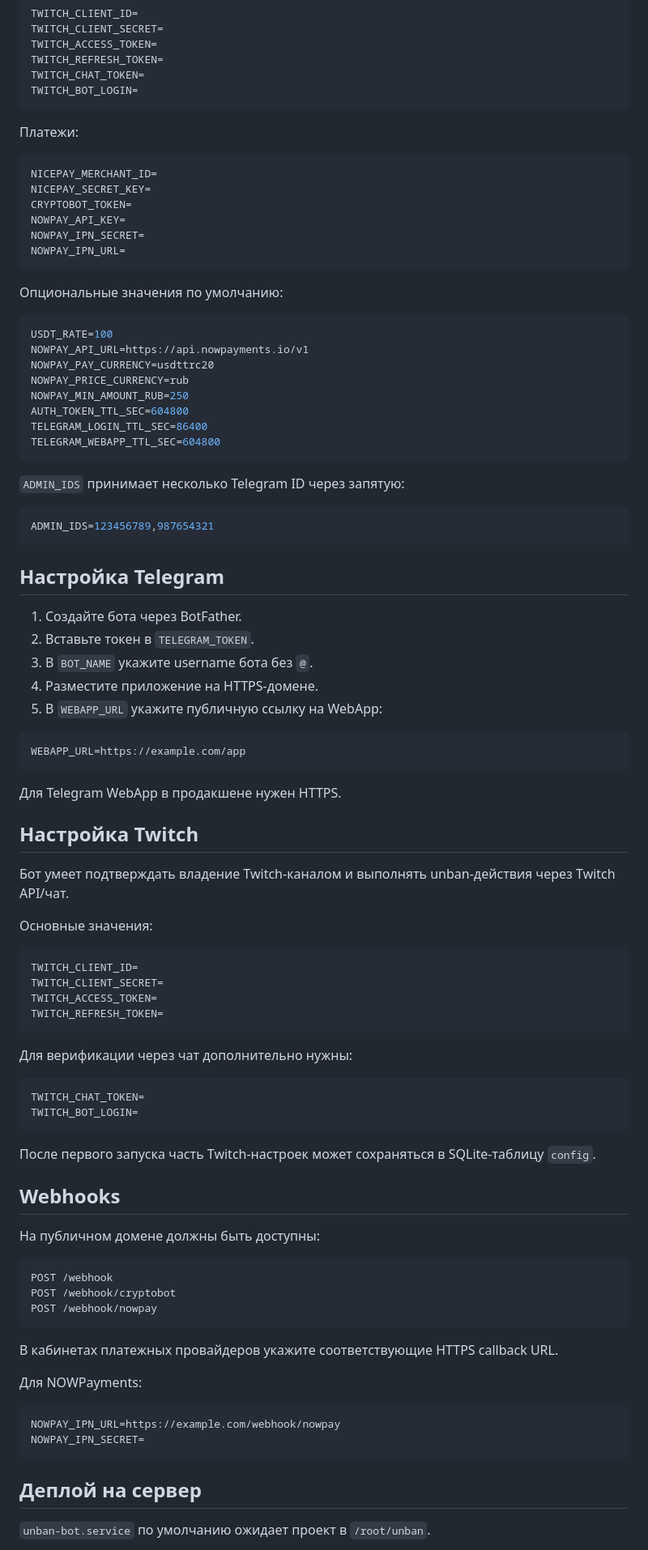
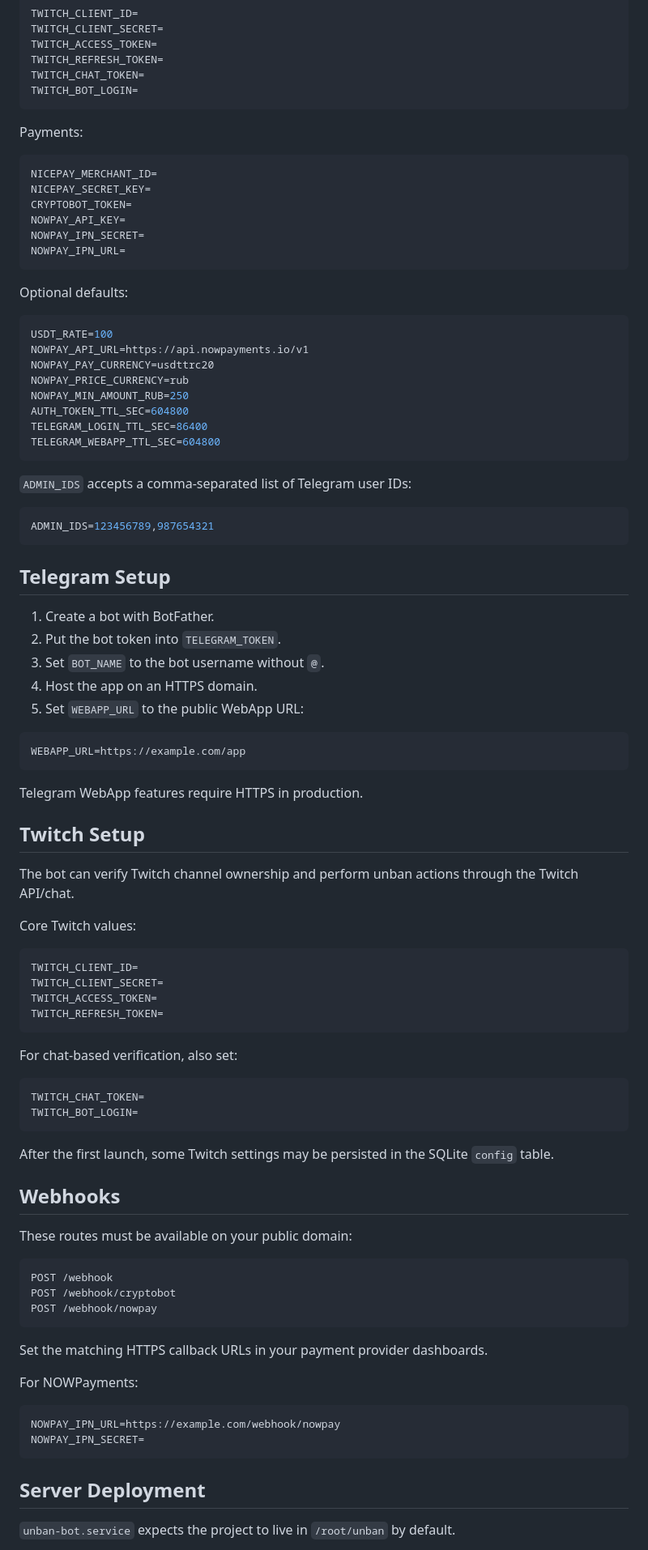
Before and after one commit to ind0zer/unbanmeplease, a Markdown page: README.md, the part around one of its changes. Shown at 81% size. Drawn GitHub-style.

````diff
--- a/README.md
+++ b/README.md
@@ -98,7 +98,7 @@ TWITCH_CHAT_TOKEN=
 TWITCH_BOT_LOGIN=
 ```
 
-Платежи:
+Payments:
 
 ```env
 NICEPAY_MERCHANT_ID=
@@ -109,7 +109,7 @@ NOWPAY_IPN_SECRET=
 NOWPAY_IPN_URL=
 ```
 
-Опциональные значения по умолчанию:
+Optional defaults:
 
 ```env
 USDT_RATE=100
@@ -122,31 +122,31 @@ TELEGRAM_LOGIN_TTL_SEC=86400
 TELEGRAM_WEBAPP_TTL_SEC=604800
 ```
 
-`ADMIN_IDS` принимает несколько Telegram ID через запятую:
+`ADMIN_IDS` accepts a comma-separated list of Telegram user IDs:
 
 ```env
 ADMIN_IDS=123456789,987654321
 ```
 
-## Настройка Telegram
+## Telegram Setup
 
-1. Создайте бота через BotFather.
-2. Вставьте токен в `TELEGRAM_TOKEN`.
-3. В `BOT_NAME` укажите username бота без `@`.
-4. Разместите приложение на HTTPS-домене.
-5. В `WEBAPP_URL` укажите публичную ссылку на WebApp:
+1. Create a bot with BotFather.
+2. Put the bot token into `TELEGRAM_TOKEN`.
+3. Set `BOT_NAME` to the bot username without `@`.
+4. Host the app on an HTTPS domain.
+5. Set `WEBAPP_URL` to the public WebApp URL:
 
 ```env
 WEBAPP_URL=https://example.com/app
 ```
 
-Для Telegram WebApp в продакшене нужен HTTPS.
+Telegram WebApp features require HTTPS in production.
 
-## Настройка Twitch
+## Twitch Setup
 
-Бот умеет подтверждать владение Twitch-каналом и выполнять unban-действия через Twitch API/чат.
+The bot can verify Twitch channel ownership and perform unban actions through the Twitch API/chat.
 
-Основные значения:
+Core Twitch values:
 
 ```env
 TWITCH_CLIENT_ID=
@@ -155,18 +155,18 @@ TWITCH_ACCESS_TOKEN=
 TWITCH_REFRESH_TOKEN=
 ```
 
-Для верификации через чат дополнительно нужны:
+For chat-based verification, also set:
 
 ```env
 TWITCH_CHAT_TOKEN=
 TWITCH_BOT_LOGIN=
 ```
 
-После первого запуска часть Twitch-настроек может сохраняться в SQLite-таблицу `config`.
+After the first launch, some Twitch settings may be persisted in the SQLite `config` table.
 
 ## Webhooks
 
-На публичном домене должны быть доступны:
+These routes must be available on your public domain:
 
 ```text
 POST /webhook
@@ -174,16 +174,16 @@ POST /webhook/cryptobot
 POST /webhook/nowpay
 ```
 
-В кабинетах платежных провайдеров укажите соответствующие HTTPS callback URL.
+Set the matching HTTPS callback URLs in your payment provider dashboards.
 
-Для NOWPayments:
+For NOWPayments:
 
 ```env
 NOWPAY_IPN_URL=https://example.com/webhook/nowpay
 NOWPAY_IPN_SECRET=
 ```
 
-## Деплой на сервер
+## Server Deployment
 
-`unban-bot.service` по умолчанию ожидает проект в `/root/unban`.
+`unban-bot.service` expects the project to live in `/root/unban` by default.
 
````
Also changed, not shown: other parts of README.md (+54 -54 lines).
